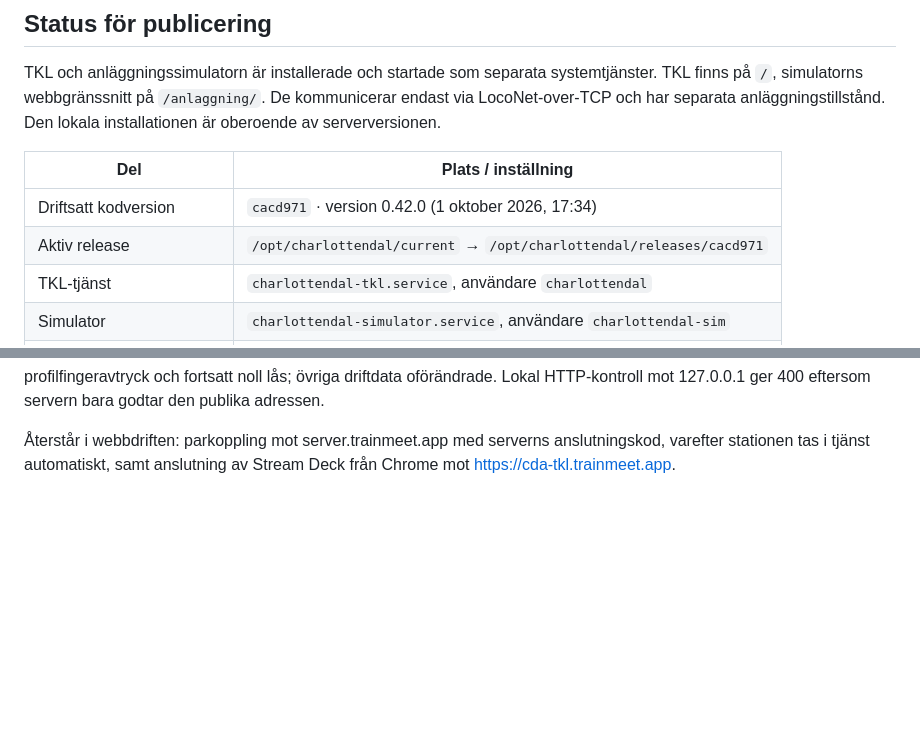
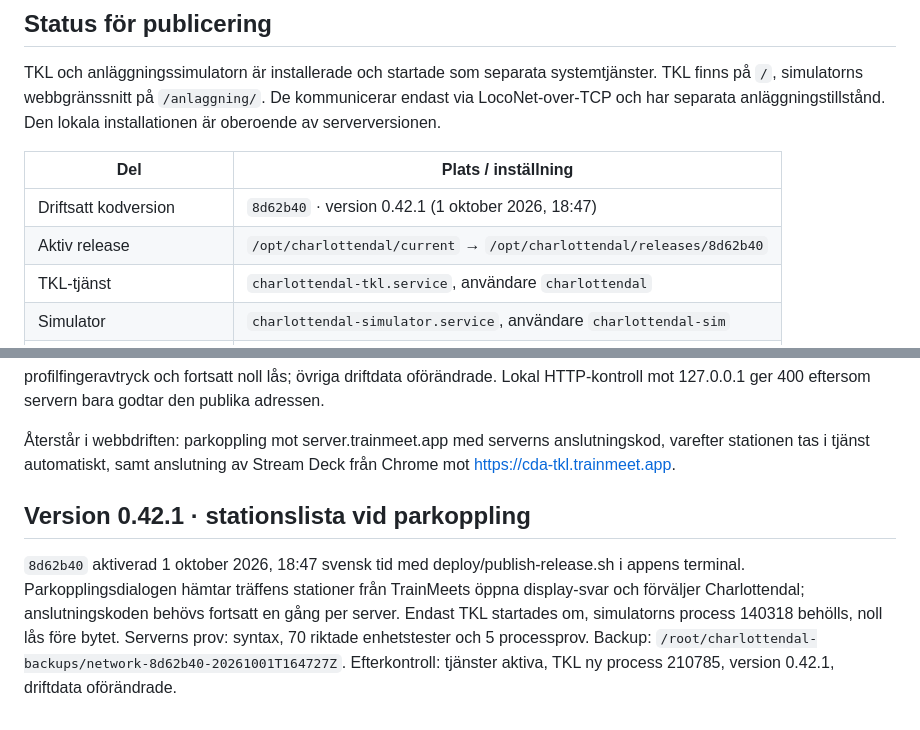
Before and after one commit to beahead-ab/cda-tkl, a Markdown page: docs/drift.md, 2 parts joined by grey strips. Drawn GitHub-style; blank space fills up the shorter version.

Commit message:
Record verified production deployment of 0.42.1
Co-Authored-By: Claude Fable 5.1 <noreply@anthropic.com>

```diff
--- a/docs/drift.md
+++ b/docs/drift.md
@@ -52,8 +52,8 @@ TKL och anläggningssimulatorn är installerade och startade som separata system
 
 | Del | Plats / inställning |
 |---|---|
-| Driftsatt kodversion | `cacd971` · version 0.42.0 (1 oktober 2026, 17:34) |
-| Aktiv release | `/opt/charlottendal/current` → `/opt/charlottendal/releases/cacd971` |
+| Driftsatt kodversion | `8d62b40` · version 0.42.1 (1 oktober 2026, 18:47) |
+| Aktiv release | `/opt/charlottendal/current` → `/opt/charlottendal/releases/8d62b40` |
 | TKL-tjänst | `charlottendal-tkl.service`, användare `charlottendal` |
 | Simulator | `charlottendal-simulator.service`, användare `charlottendal-sim` |
 | Automatisk start | Båda tjänsterna aktiverade vid serverstart och omstart efter processfel |
@@ -626,3 +626,14 @@ fortsatt noll lås; övriga driftdata oförändrade. Lokal HTTP-kontroll mot
 Återstår i webbdriften: parkoppling mot server.trainmeet.app med serverns
 anslutningskod, varefter stationen tas i tjänst automatiskt, samt anslutning
 av Stream Deck från Chrome mot https://cda-tkl.trainmeet.app.
+
+## Version 0.42.1 · stationslista vid parkoppling
+
+`8d62b40` aktiverad 1 oktober 2026, 18:47 svensk tid med deploy/publish-release.sh
+i appens terminal. Parkopplingsdialogen hämtar träffens stationer från
+TrainMeets öppna display-svar och förväljer Charlottendal; anslutningskoden
+behövs fortsatt en gång per server. Endast TKL startades om, simulatorns
+process 140318 behölls, noll lås före bytet. Serverns prov: syntax, 70 riktade
+enhetstester och 5 processprov. Backup: `/root/charlottendal-backups/network-8d62b40-20261001T164727Z`.
+Efterkontroll: tjänster aktiva, TKL ny process 210785, version 0.42.1,
+driftdata oförändrade.
```
Also changed, not shown: docs/arbetsjournal.md (+6 -0 lines), docs/status.md (+1 -1 lines).
